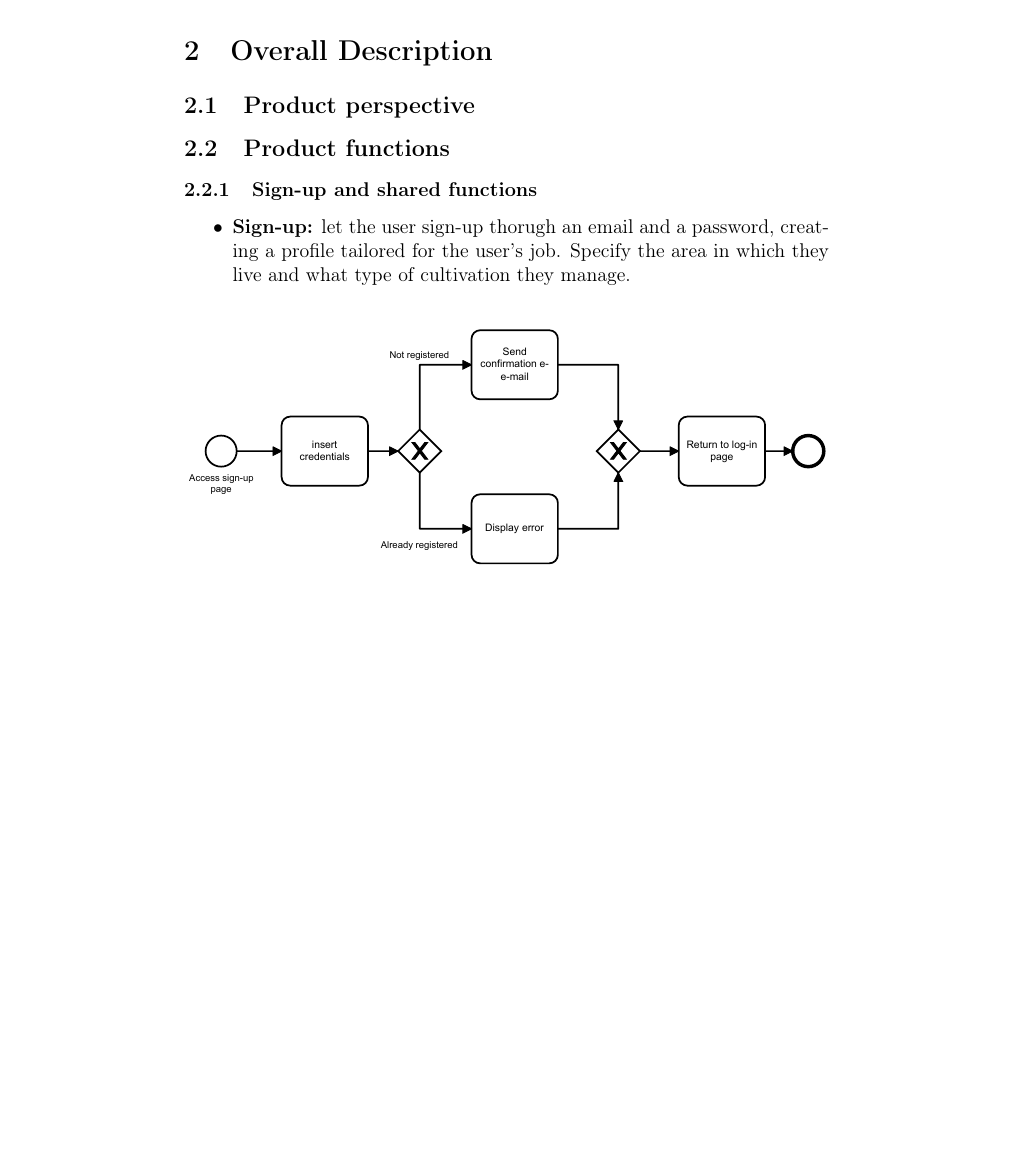
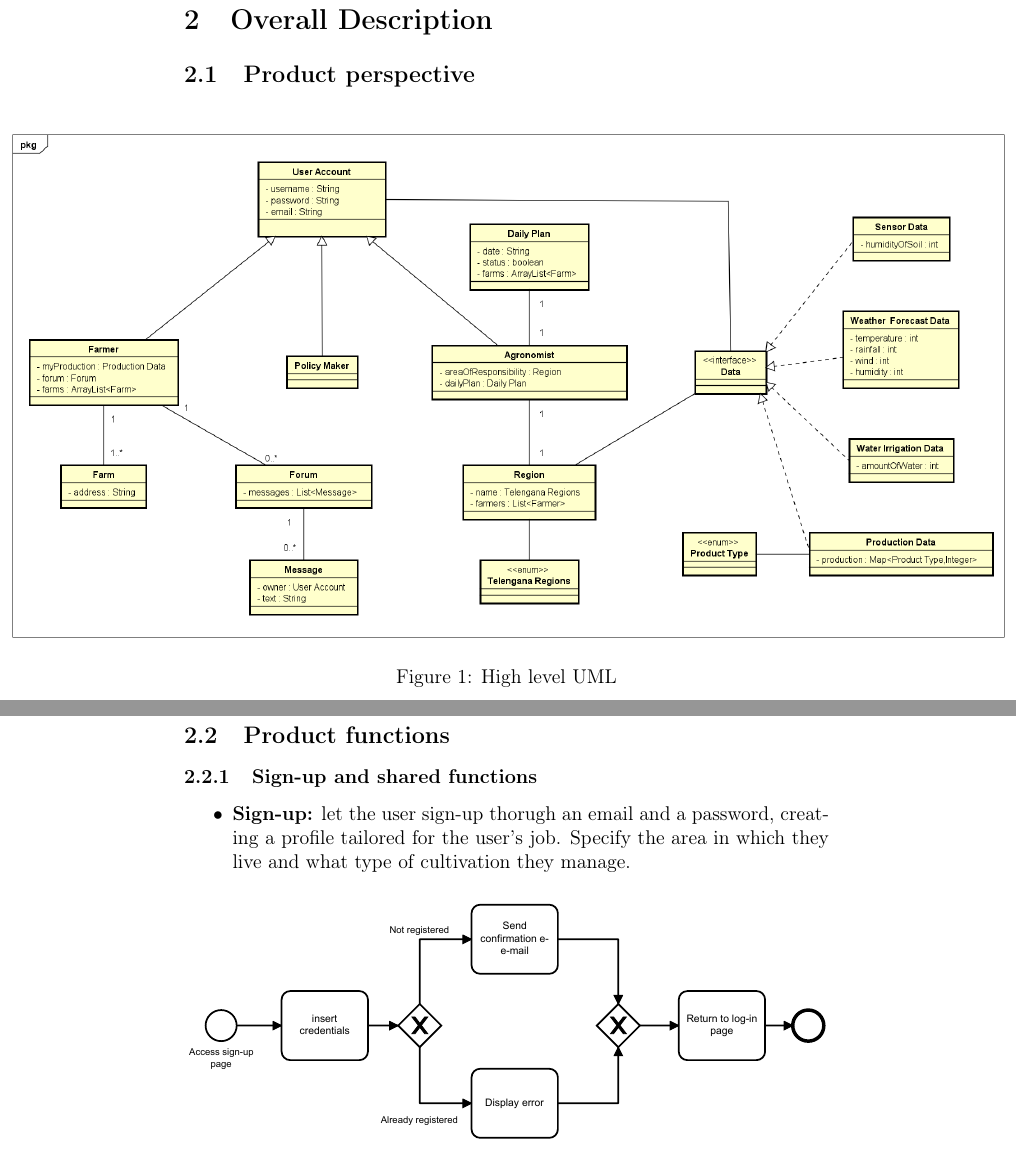
Before and after one commit to AlessioBraccini/SE2-Belotti-Braccini-Izzo, a LaTeX document (RASD/RASD.tex): part of page 9 of 17 before the commit and two parts of pages 9 and 10 of 18 after it, the two joined at a grey line, cut so that both start at the same text, the shorter picture padded with empty space. Compiled offline with pdfLaTeX.

Commit message:
add: UML diagrams

```diff
--- a/RASD/RASD.tex
+++ b/RASD/RASD.tex
@@ -173,3 +173,8 @@ The user base is expected to be the entire population of Telangana, starting wit
 
 \section{Overall Description}
 \subsection{Product perspective}
+\begin{center}
+    \begin{figure}[!h]
+        \hspace{-110px}
+        \includegraphics[scale=0.45]{assets/UML/UML.png}
+        \caption{High level UML}
```
Also changed, not shown: RASD/RASD.pdf, RASD/assets/UML/UML.png (added), RASD/RASD.tex (4 more changed lines), 1 other file.
